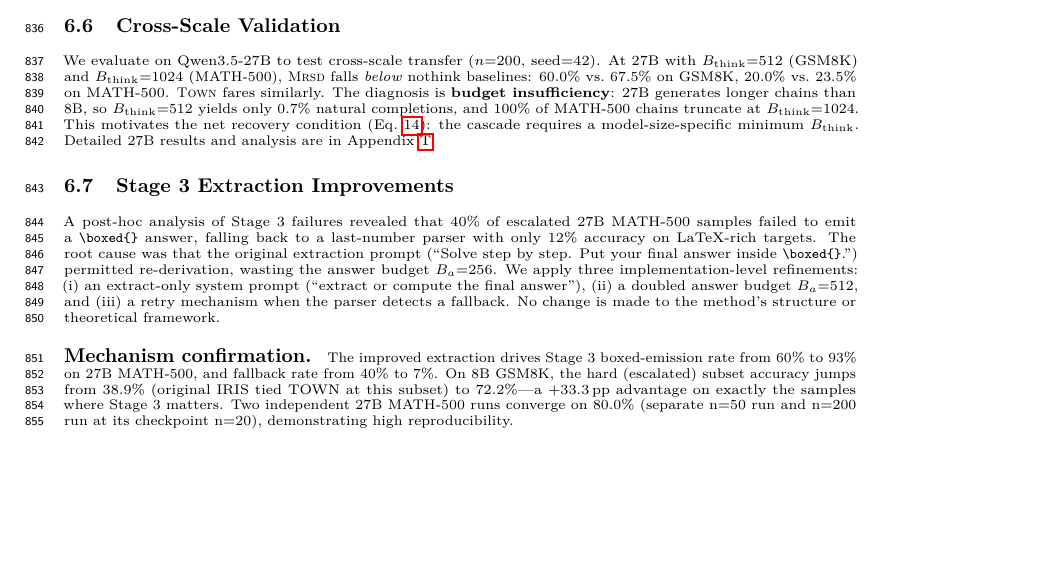
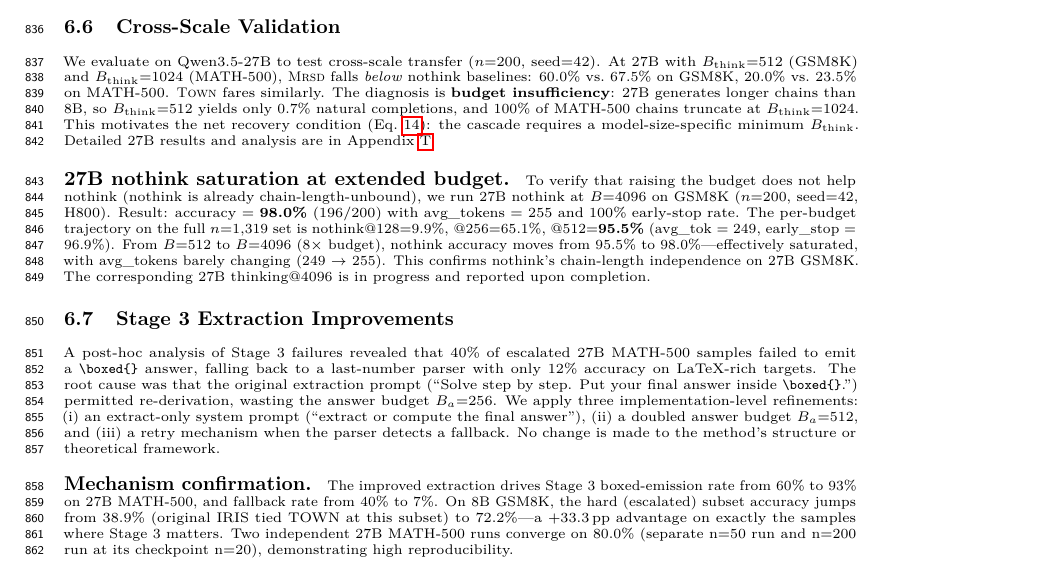
Before and after one commit to Sunshine535/nips-adathink, a LaTeX paper (paper/main_final.tex, which reads paper/sections/experiments_final.tex): part of page 24 of 43, cut so that both start at the same text, the shorter picture padded with empty space. Compiled offline with pdfLaTeX.

Commit message:
feat: §7.3 add 27B nothink@4096 saturation data (n=200)
Accuracy: 98.0% (196/200), avg_tok=255, early_stop=100%.
From B=512 to B=4096 (8x budget), nothink moves 95.5% → 98.0%,
effectively saturated. Confirms chain-length independence.

Thinking@4096 in progress (H800 nohup PID 24294).

Co-Authored-By: Claude Opus 4.7 (1M context) <noreply@anthropic.com>

```diff
--- a/paper/sections/experiments_final.tex
+++ b/paper/sections/experiments_final.tex
@@ -366,6 +366,14 @@ The diagnosis is \textbf{budget insufficiency}: 27B generates longer chains than
 This motivates the net recovery condition (Eq.~\ref{eq:net-recovery}): the cascade requires a model-size-specific minimum $B_{\text{think}}$.
 Detailed 27B results and analysis are in Appendix~\ref{app:27b-nothink}.
 
+\paragraph{27B nothink saturation at extended budget.}
+To verify that raising the budget does not help nothink (nothink is already chain-length-unbound), we run 27B nothink at $B{=}4096$ on GSM8K ($n{=}200$, seed=42, H800).
+Result: accuracy = \textbf{98.0\%} (196/200) with avg\_tokens $=$ 255 and 100\% early-stop rate.
+The per-budget trajectory on the full $n{=}1{,}319$ set is nothink@128{=}9.9\%, @256{=}65.1\%, @512{=}\textbf{95.5\%} (avg\_tok $=$ 249, early\_stop $=$ 96.9\%).
+From $B{=}512$ to $B{=}4096$ (8$\times$ budget), nothink accuracy moves from 95.5\% to 98.0\%---effectively saturated, with avg\_tokens barely changing (249 $\to$ 255).
+This confirms nothink's chain-length independence on 27B GSM8K.
+The corresponding 27B thinking@4096 is in progress and reported upon completion.
+
 % ---------------------------------------------------------------------------
 \subsection{Stage 3 Extraction Improvements}
 \label{sec:experiments:improved}
```
